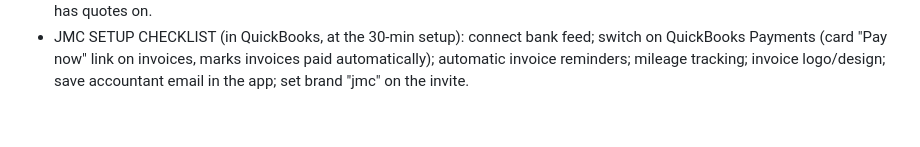
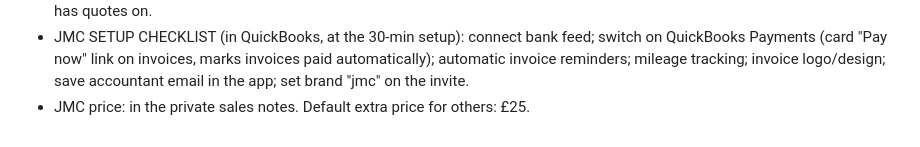
Before and after one commit to gpetrucci1888/localdesk-site, a Markdown page: PROGRESS.md, the part around the change. Rendered like a GitHub page.

Commit message:
Progress: JMC pricing
Co-Authored-By: Claude Opus 5.5 <noreply@anthropic.com>
Claude-Session: https://claude.ai/code/session_017pEuQxjLj9JBWjxaEQGar8

```diff
--- a/PROGRESS.md
+++ b/PROGRESS.md
@@ -150,3 +150,4 @@
 - 29 Oct: Books app now auto-files receipts (asks only if total/supplier/date/VAT look wrong), Undo for 8s (POST /undo, only app-filed expenses), big Snap/Add buttons on Overview, Paid button on Owed (cash/bank/card -> Payment), client's business name at top + 'Books by Localdesk' footer. Demo name: JMC Plumbing (the plumber prospect). Terms page wording updated (still not published).
 - 29 Oct: Books app branded per client (client record "brand"; JMC logo/icon/black+light blue live on demo). Added profit per job (Receipts "Which job?" + Jobs tab), accountant pack (Send to accountant -> mailto with pack link; public /pack/<id> page + CSV + receipts; quarterly text on the 8th after quarter end), quotes as a paid EXTRA (client "extras": "quotes"; price not decided). Demo has quotes on.
 - JMC SETUP CHECKLIST (in QuickBooks, at the 30-min setup): connect bank feed; switch on QuickBooks Payments (card "Pay now" link on invoices, marks invoices paid automatically); automatic invoice reminders; mileage tracking; invoice logo/design; save accountant email in the app; set brand "jmc" on the invite.
+- JMC price: in the private sales notes. Default extra price for others: £25.
```
